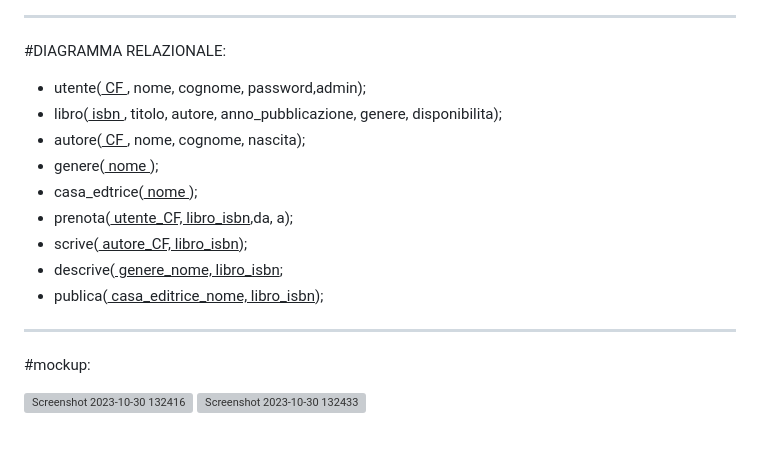
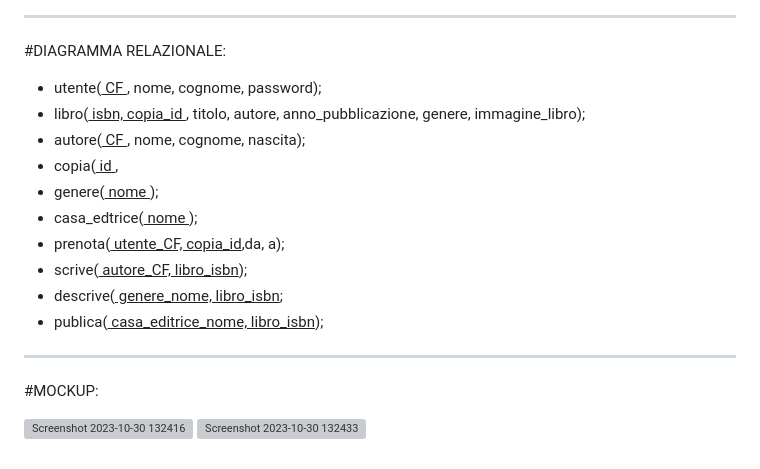
Before and after one commit to TodeschiniPaolo/Biblioteca, a Markdown page: README.md, the part around the change. Drawn GitHub-style; grey boxes are pictures that could not be loaded.

```diff
--- a/README.md
+++ b/README.md
@@ -84,18 +84,19 @@
 
 ------------------------------------------------------------------------------------------------------------------------------
 #DIAGRAMMA RELAZIONALE:
-* utente(<ins> CF </ins>, nome, cognome, password,admin);
-* libro(<ins> isbn </ins>, titolo, autore, anno_pubblicazione, genere, disponibilita);
+* utente(<ins> CF </ins>, nome, cognome, password);
+* libro(<ins> isbn, copia_id </ins>, titolo, autore, anno_pubblicazione, genere, immagine_libro);
 * autore(<ins> CF </ins>, nome, cognome, nascita);
+* copia(<ins> id </ins>,
 *  genere(<ins> nome </ins>);
 *  casa_edtrice(<ins> nome </ins>);
-*  prenota(<ins> utente_CF, libro_isbn</ins>,da, a);
+*  prenota(<ins> utente_CF, copia_id</ins>,da, a);
 *  scrive(<ins> autore_CF, libro_isbn</ins>);
 *  descrive(<ins> genere_nome, libro_isbn</ins>;
 *  publica(<ins> casa_editrice_nome, libro_isbn</ins>);
 
 ------------------------------------------------------------------------------------------------------------------------------
-#mockup:
+#MOCKUP:
 
 ![Screenshot 2023-10-30 132416](https://github.com/TodeschiniPaolo/Biblioteca/assets/101709345/400dfd53-4ce0-4ac1-a325-e89d0093672e)
 ![Screenshot 2023-10-30 132433](https://github.com/TodeschiniPaolo/Biblioteca/assets/101709345/476ba53f-25dd-4190-9f43-da95fa0f5eb2)
```
